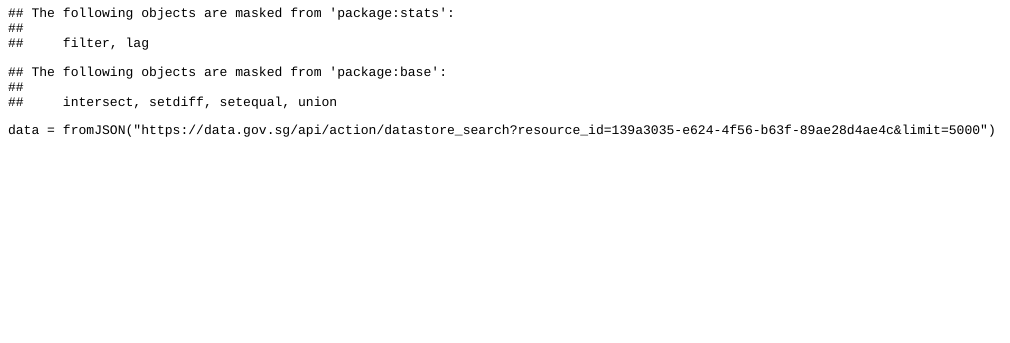
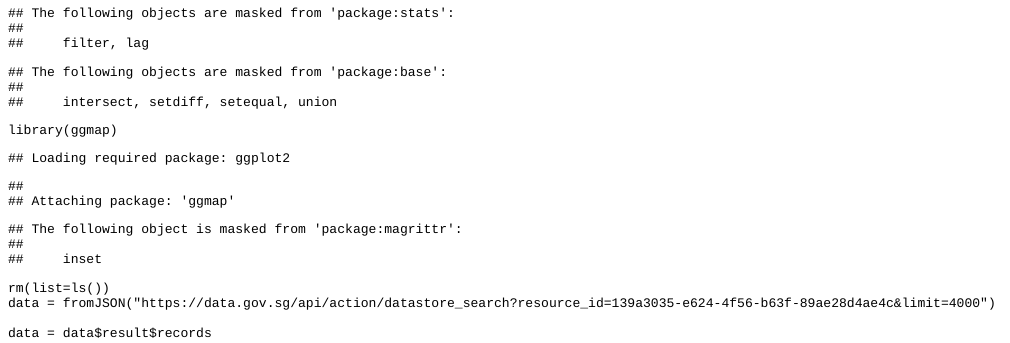
Before and after one commit to geekyboy88/geekyboy88, an R Markdown document (content/post/2017-12-24-where-to-park-christmas-time.Rmd): the page in a window 1100 px wide, from 130 px down. The pictures show the output file content/post/2017-12-24-where-to-park-christmas-time.html that the author committed with the source, opened offline.

Commit message:
what I changed

````diff
--- a/content/post/2017-12-24-where-to-park-christmas-time.Rmd
+++ b/content/post/2017-12-24-where-to-park-christmas-time.Rmd
@@ -11,6 +11,10 @@ tags: []
 library(magrittr)
 library(jsonlite)
 library(dplyr)
-data = fromJSON("https://data.gov.sg/api/action/datastore_search?resource_id=139a3035-e624-4f56-b63f-89ae28d4ae4c&limit=5000")
+library(ggmap)
+rm(list=ls())
+data = fromJSON("https://data.gov.sg/api/action/datastore_search?resource_id=139a3035-e624-4f56-b63f-89ae28d4ae4c&limit=4000")
+
+data = data$result$records
 
 ```
````
Also changed, not shown: content/post/2017-12-21-when-duty-calls.Rmd (+0 -1 lines), content/post/2017-12-21-when-duty-calls.html, content/post/2017-12-21-when-duty-calls_files/figure-html/wordcloud-1.png (deleted), content/post/2017-12-24-where-to-park-christmas-time.html, static/post/2017-12-21-when-duty-calls_files/figure-html/advert-1.png (renamed from content/post/2017-12-21-when-duty-calls_files/figure-html/advert-1.png), static/post/2017-12-21-when-duty-calls_files/figure-html/pops-1.png (renamed from content/post/2017-12-21-when-duty-calls_files/figure-html/pops-1.png), static/post/2017-12-21-when-duty-calls_files/figure-html/readdata-1.png (renamed from content/post/2017-12-21-when-duty-calls_files/figure-html/readdata-1.png), static/post/2017-12-21-when-duty-calls_files/figure-html/readdata-2.png (renamed from content/post/2017-12-21-when-duty-calls_files/figure-html/readdata-2.png), static/post/2017-12-21-when-duty-calls_files/figure-html/wordcloud-1.png (added), 2 other files.
